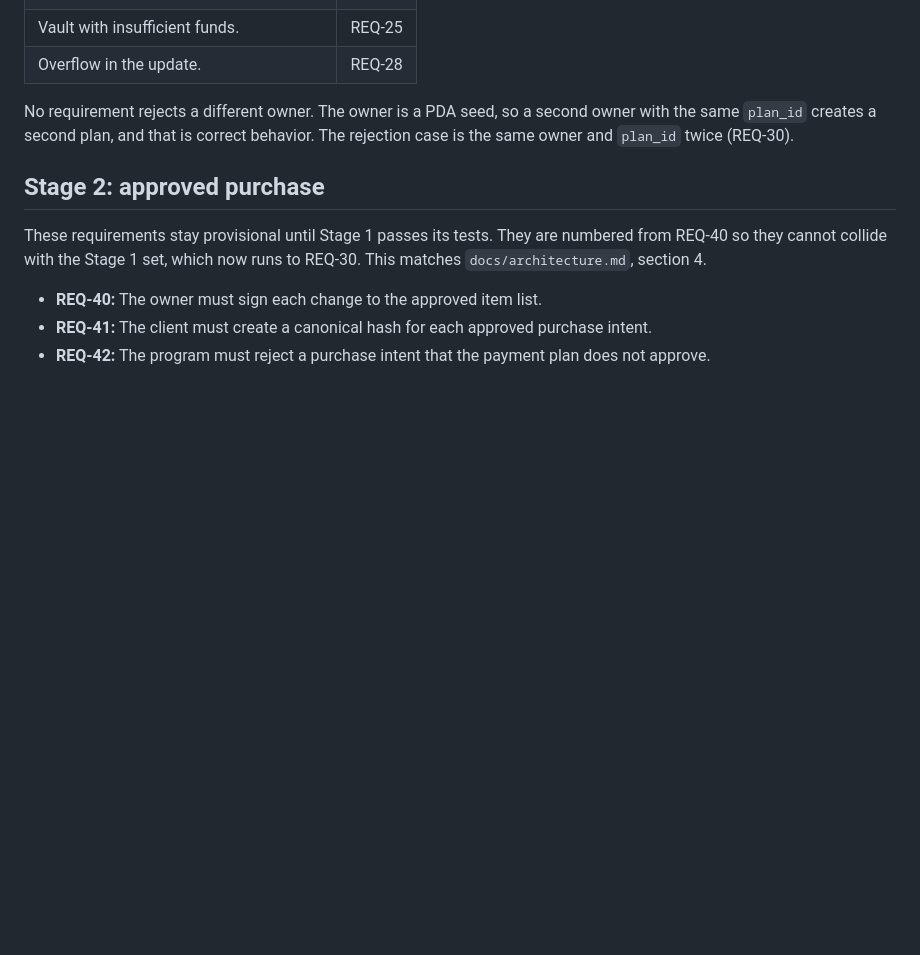
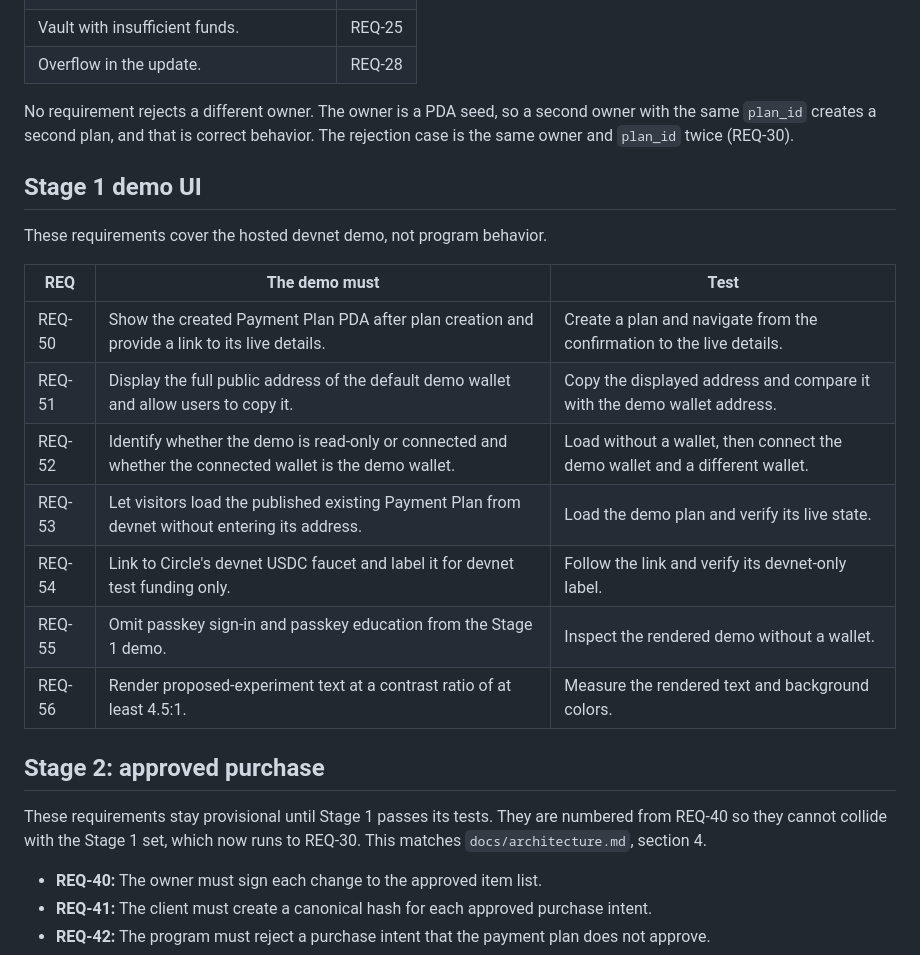
Before and after one commit to ToXMon/bounded-payments, a Markdown page: docs/requirements.md, the part around the change. Rendered like a GitHub page; blank space fills up the shorter version.

Commit message:
docs: specify Stage 1 demo UI requirements

```diff
--- a/docs/requirements.md
+++ b/docs/requirements.md
@@ -85,6 +85,20 @@ One per rejection requirement, as `AGENTS.md` requires.
 
 No requirement rejects a different owner. The owner is a PDA seed, so a second owner with the same `plan_id` creates a second plan, and that is correct behavior. The rejection case is the same owner and `plan_id` twice (REQ-30).
 
+## Stage 1 demo UI
+
+These requirements cover the hosted devnet demo, not program behavior.
+
+| REQ | The demo must | Test |
+| --- | --- | --- |
+| REQ-50 | Show the created Payment Plan PDA after plan creation and provide a link to its live details. | Create a plan and navigate from the confirmation to the live details. |
+| REQ-51 | Display the full public address of the default demo wallet and allow users to copy it. | Copy the displayed address and compare it with the demo wallet address. |
+| REQ-52 | Identify whether the demo is read-only or connected and whether the connected wallet is the demo wallet. | Load without a wallet, then connect the demo wallet and a different wallet. |
+| REQ-53 | Let visitors load the published existing Payment Plan from devnet without entering its address. | Load the demo plan and verify its live state. |
+| REQ-54 | Link to Circle's devnet USDC faucet and label it for devnet test funding only. | Follow the link and verify its devnet-only label. |
+| REQ-55 | Omit passkey sign-in and passkey education from the Stage 1 demo. | Inspect the rendered demo without a wallet. |
+| REQ-56 | Render proposed-experiment text at a contrast ratio of at least 4.5:1. | Measure the rendered text and background colors. |
+
 ## Stage 2: approved purchase
 
 These requirements stay provisional until Stage 1 passes its tests. They are numbered from REQ-40 so
```
